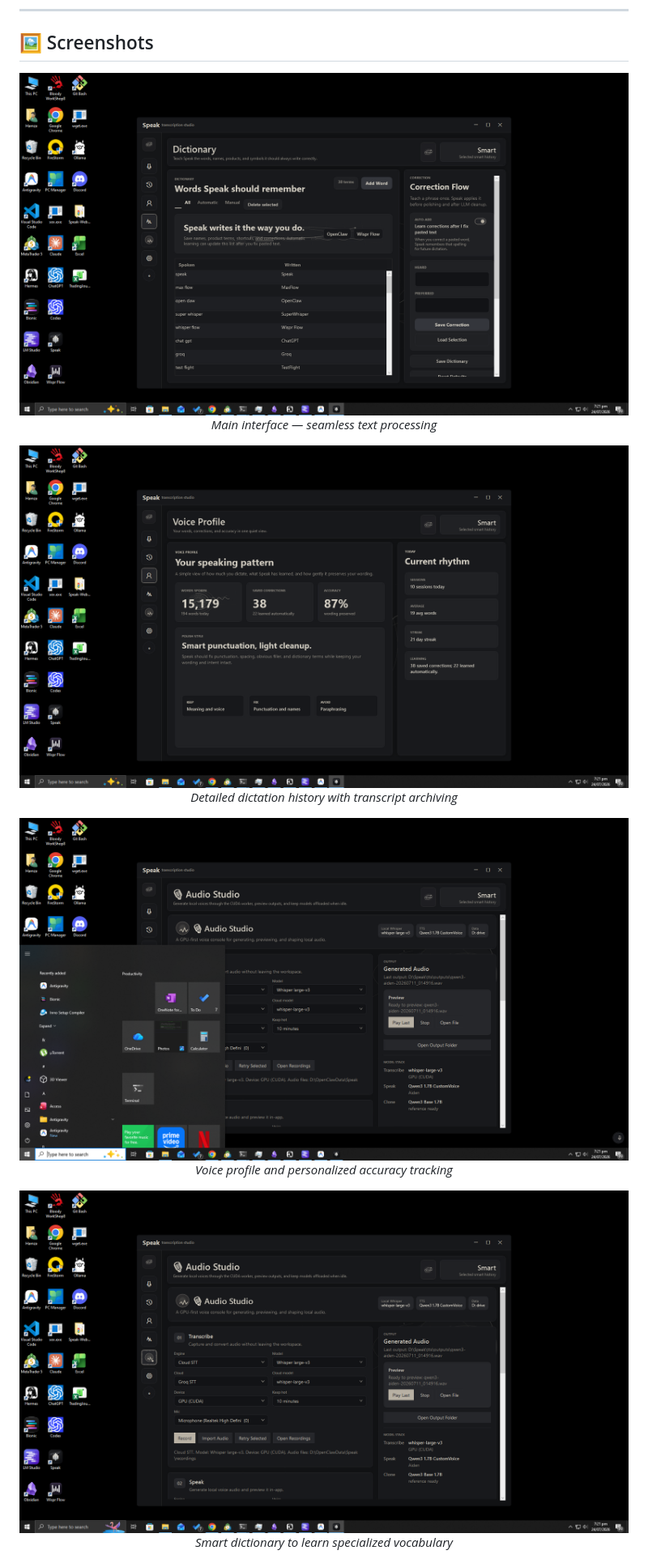
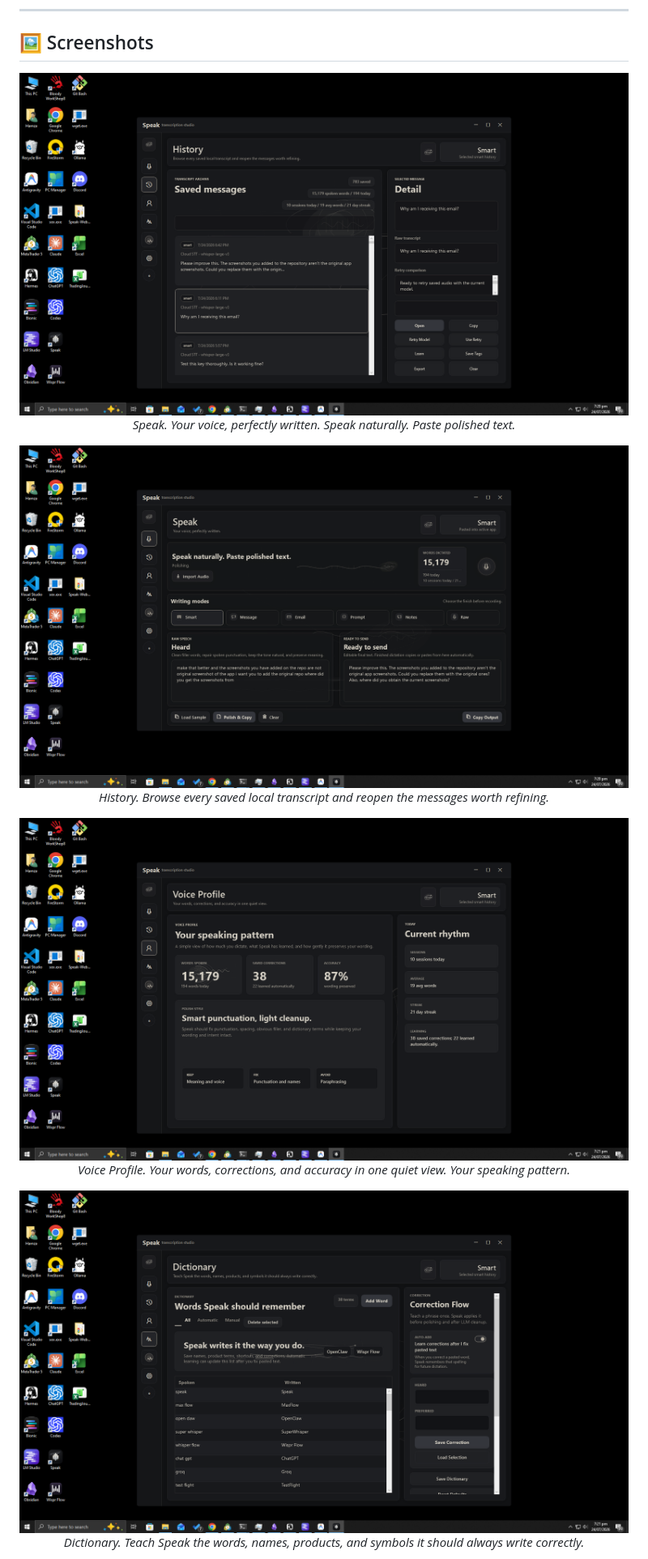
Before and after one commit to absentmindz/Speak, a Markdown page: README.md, the part around one of its changes. Shown at 81% size. GitHub-like rendering; pictures changed too: docs/screenshots/dictionary.png, docs/screenshots/history.png, docs/screenshots/main.png.

Commit message:
docs: use exact real screenshots and accurate UI captions

```diff
--- a/README.md
+++ b/README.md
@@ -40,23 +40,23 @@
 ## 🖼️ Screenshots
 
 <p align="center">
-  <img src="docs/screenshots/main.png" alt="Speak Main Interface" width="780"/>
-  <br/><em>Main interface — seamless text processing</em>
+  <img src="docs/screenshots/main.png" alt="Speak" width="780"/>
+  <br/><em>Speak. Your voice, perfectly written. Speak naturally. Paste polished text.</em>
 </p>
 
 <p align="center">
-  <img src="docs/screenshots/history.png" alt="Speak History" width="780"/>
-  <br/><em>Detailed dictation history with transcript archiving</em>
+  <img src="docs/screenshots/history.png" alt="History" width="780"/>
+  <br/><em>History. Browse every saved local transcript and reopen the messages worth refining.</em>
 </p>
 
 <p align="center">
-  <img src="docs/screenshots/voice-profile.png" alt="Speak Voice Profile" width="780"/>
-  <br/><em>Voice profile and personalized accuracy tracking</em>
+  <img src="docs/screenshots/voice-profile.png" alt="Voice Profile" width="780"/>
+  <br/><em>Voice Profile. Your words, corrections, and accuracy in one quiet view. Your speaking pattern.</em>
 </p>
 
 <p align="center">
-  <img src="docs/screenshots/dictionary.png" alt="Speak Dictionary" width="780"/>
-  <br/><em>Smart dictionary to learn specialized vocabulary</em>
+  <img src="docs/screenshots/dictionary.png" alt="Dictionary" width="780"/>
+  <br/><em>Dictionary. Teach Speak the words, names, products, and symbols it should always write correctly.</em>
 </p>
 
 <p align="center">
```
Also changed, not shown: other parts of README.md (+2 -2 lines), docs/screenshots/audio-studio.png.
